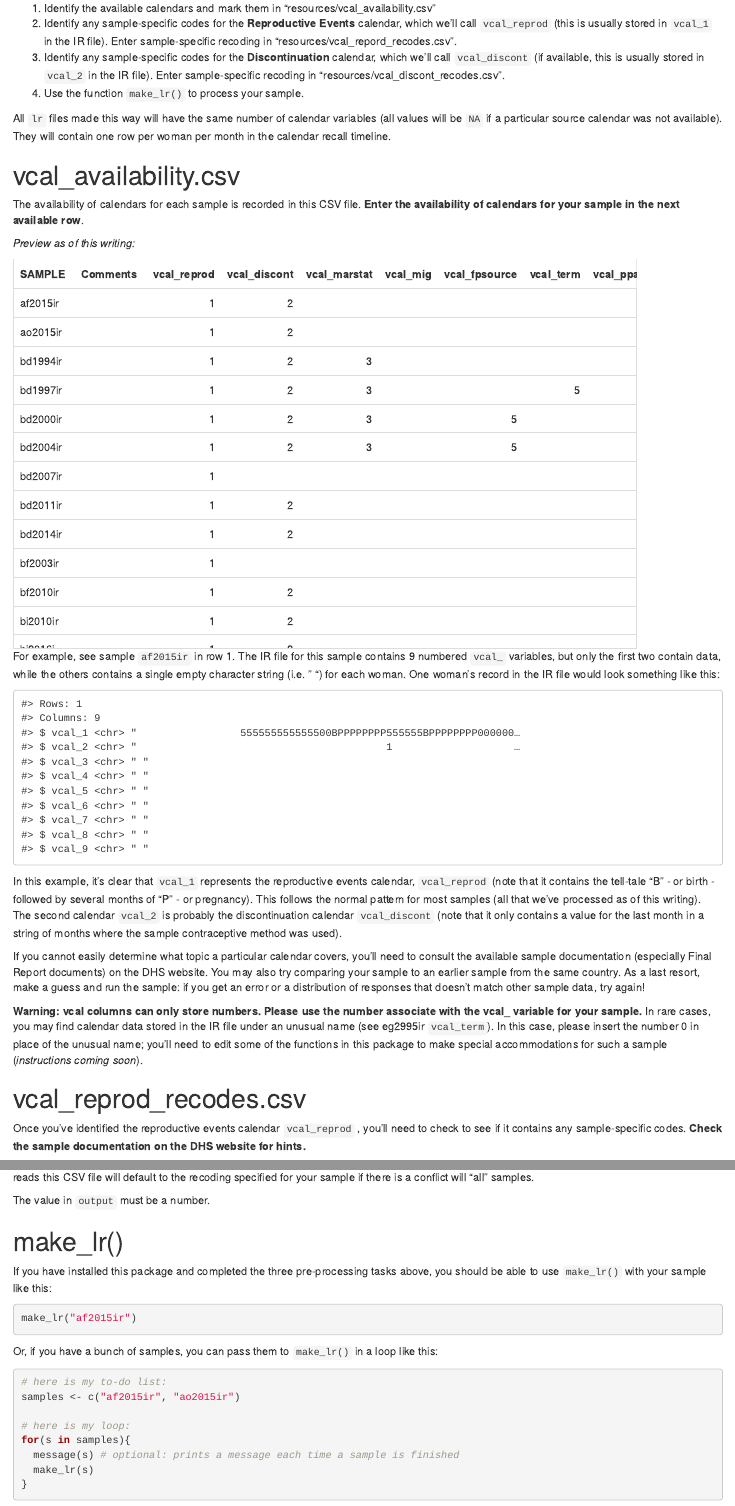
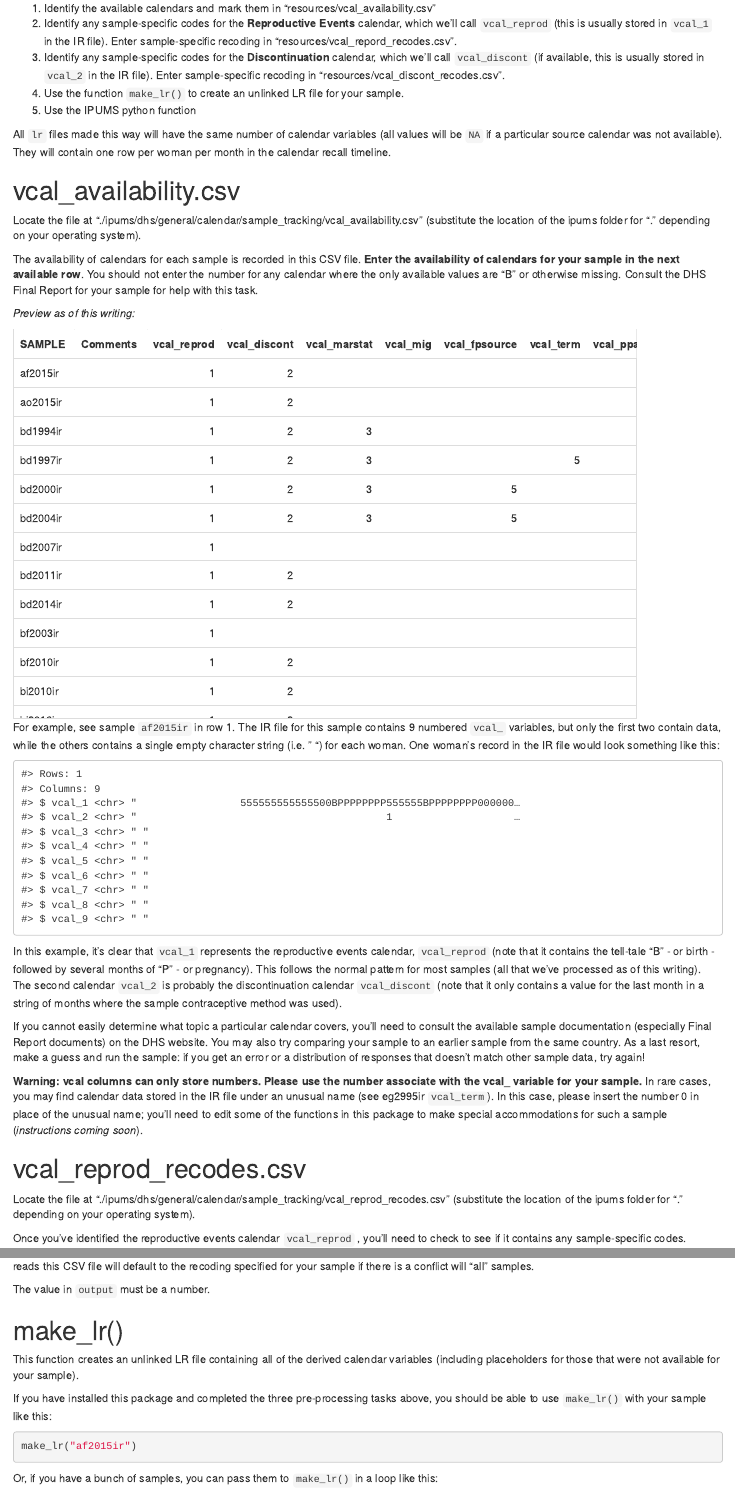
Before and after one commit to matt-gunther/DHScalendars, an R Markdown document (vignettes/Quick-Start.Rmd): the page in a window 1100 px wide, from 100 px down, and a second part further down, joined at a grey line. Rendered offline with R 4.5, knitr and Pandoc, with nearby package versions.

Commit message:
stashing get_vcal_input_data.R

````diff
--- a/vignettes/Quick-Start.Rmd
+++ b/vignettes/Quick-Start.Rmd
@@ -19,13 +19,16 @@ In most cases, you should be able to process a new sample in just a few minutes
   1. Identify the available calendars and mark them in "resources/vcal_availability.csv"
   2. Identify any sample-specific codes for the **Reproductive Events** calendar, which we'll call `vcal_reprod` (this is usually stored in `vcal_1` in the IR file). Enter sample-specific recoding in "resources/vcal_repord_recodes.csv".
   3. Identify any sample-specific codes for the **Discontinuation** calendar, which we'll call `vcal_discont` (if available, this is usually stored in `vcal_2` in the IR file). Enter sample-specific recoding in "resources/vcal_discont_recodes.csv".
-  4. Use the function `make_lr()` to process your sample.
+  4. Use the function `make_lr()` to create an unlinked LR file for your sample.
+  5. Use the IPUMS python function
 
 All `lr` files made this way will have the same number of calendar variables (all values will be `NA` if a particular source calendar was not available).  They will contain one row per woman per month in the calendar recall timeline.
 
 # vcal_availability.csv
 
-The availability of calendars for each sample is recorded in this CSV file. **Enter the availability of calendars for your sample in the next available row**.
+Locate the file at "./ipums/dhs/general/calendar/sample_tracking/vcal_availability.csv" (substitute the location of the ipums folder for "." depending on your operating system).
+
+The availability of calendars for each sample is recorded in this CSV file. **Enter the availability of calendars for your sample in the next available row**. You should not enter the number for any calendar where the only available values are "B" or otherwise missing. Consult the DHS Final Report for your sample for help with this task.
 
 *Preview as of this writing:*
 
@@ -61,4 +64,4 @@ If you cannot easily determine what topic a particular calendar covers, you'll n
 
 # vcal_reprod_recodes.csv
 
-Once you've identified the reproductive events calendar `vcal_reprod` , you'll need to check to see if it contains any sample-specific codes. **Check the sample documentation on the DHS website for hints.**
+Locate the file at "./ipums/dhs/general/calendar/sample_tracking/vcal_reprod_recodes.csv" (substitute the location of the ipums folder for "." depending on your operating system).
@@ -111,6 +118,8 @@ The value in `output` must be a number.
 
 # make_lr()
 
+This function creates an unlinked LR file containing all of the derived calendar variables (including placeholders for those that were not available for your sample).
+
 If you have installed this package and completed the three pre-processing tasks above, you should be able to use `make_lr()` with your sample like this:
 
 ```{r, eval = F, echo = T}
````
Also changed, not shown: R/get_vcal_input_data.R (+4 -4 lines), R/reshape_vcal_input_data.R (+1 -1 lines), vignettes/Variables-in-LR-File.Rmd (+1 -1 lines), docs/pkgdown.yml, vignettes/Quick-Start.Rmd (12 more changed lines), 1 other file.
